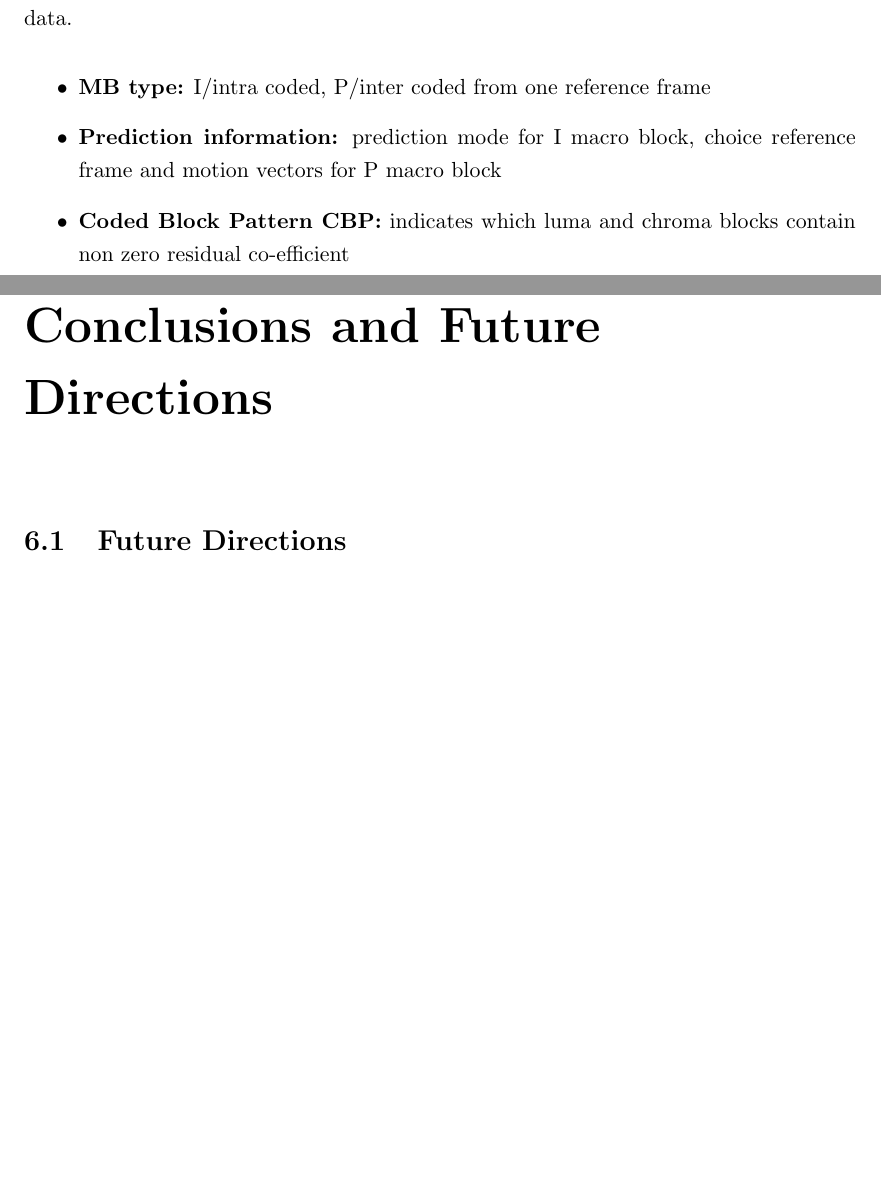
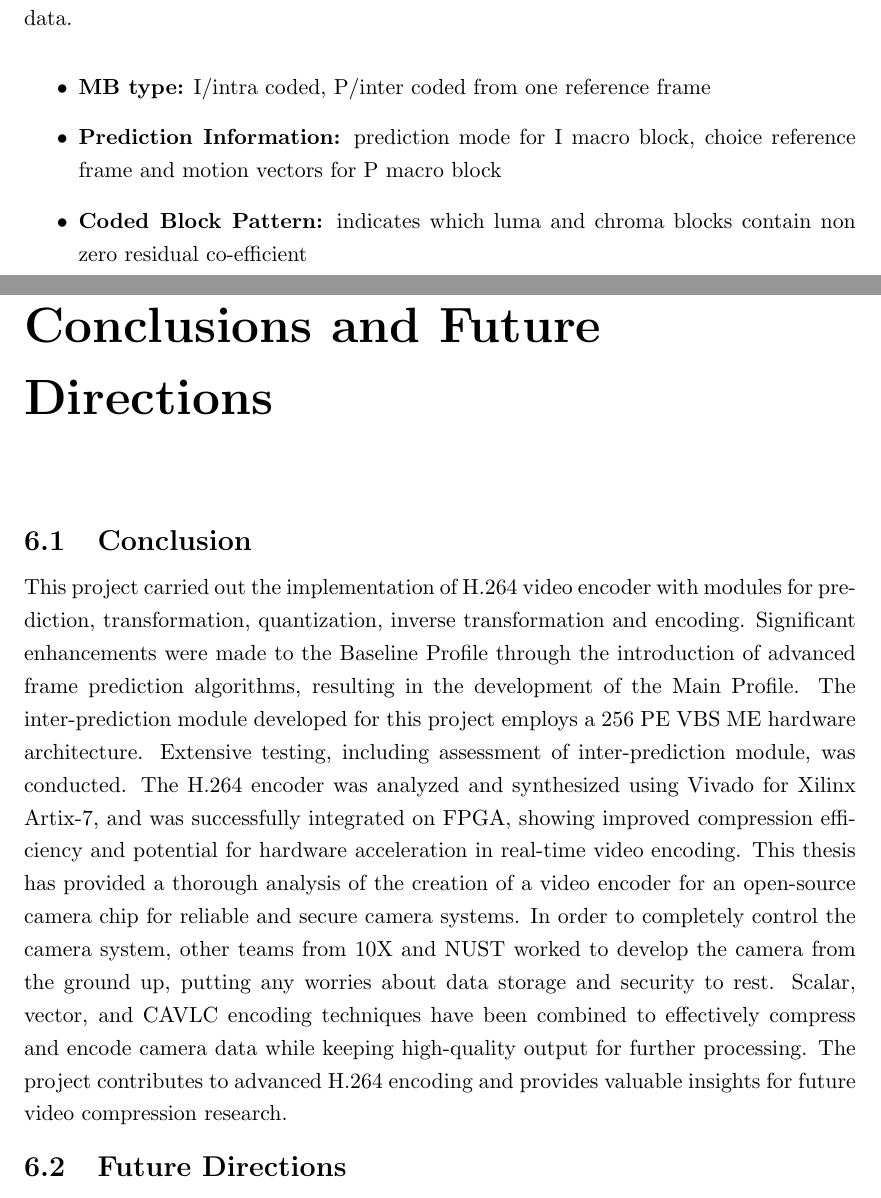
Before and after one commit to hamza-akhtar-dev/h264encoder, a LaTeX thesis (thesis/uet_thesis.tex, which reads thesis/Chapters/Chapter1.tex, thesis/Chapters/Chapter6.tex): two parts of pages 18 and 42 of 46 before the commit and two parts of pages 18 and 42 of 47 after it, joined at a grey line, cut so that both start at the same text, the shorter picture padded with empty space. Compiled offline with pdfLaTeX; a LaTeX package or settings file that is missing is left out.

Commit message:
thesis: small mistakes removed 2

```diff
--- a/thesis/Chapters/Chapter1.tex
+++ b/thesis/Chapters/Chapter1.tex
@@ -112,8 +112,8 @@ H.264 consists of 2 layers: the \textbf{Network Abstraction Layer (NAL)} and the
 
 \begin{itemize}
 	\item \textbf{MB type:} I/intra coded, P/inter coded from one reference frame
-	\item \textbf{Prediction information:} prediction mode for I macro block, choice reference frame and motion vectors for P macro block
-	\item \textbf{Coded Block Pattern CBP:} indicates which luma and chroma blocks contain non zero residual co-efficient
+	\item \textbf{Prediction Information:} prediction mode for I macro block, choice reference frame and motion vectors for P macro block
+	\item \textbf{Coded Block Pattern:} indicates which luma and chroma blocks contain non zero residual co-efficient
 	\item \textbf{Quantization Parameter QP:} for macro blocks with CBP not 0
 	\item \textbf{Residual Data:} for blocks containing non-zero residual coefficients
 \end{itemize}
--- a/thesis/Chapters/Chapter6.tex
+++ b/thesis/Chapters/Chapter6.tex
@@ -3,7 +3,8 @@
 \chapter{Conclusions and Future Directions} % Write in your own chapter title
 \label{Chapter6}
 \lhead{Chapter 6. \emph{Conclusions and Future Directions}} % Write in your own chapter title to set the page header
-
+\section{Conclusion}
+This project carried out the implementation of H.264 video encoder with modules for prediction, transformation, quantization, inverse transformation and encoding.  Significant enhancements were made to the Baseline Profile through the introduction of advanced frame prediction algorithms, resulting in the development of the Main Profile. The inter-prediction module developed for this project employs a 256 PE VBS ME hardware architecture. Extensive testing, including assessment of inter-prediction module, was conducted. The H.264 encoder was analyzed and synthesized using Vivado for Xilinx Artix-7, and was successfully integrated on FPGA, showing improved compression efficiency and potential for hardware acceleration in real-time video encoding. This thesis has provided a thorough analysis of the creation of a video encoder for an open-source camera chip for reliable and secure camera systems. In order to completely control the camera system, other teams from 10X and NUST worked to develop the camera from the ground up, putting any worries about data storage and security to rest. Scalar, vector, and CAVLC encoding techniques have been combined to effectively compress and encode camera data while keeping high-quality output for further processing. The project contributes to advanced H.264 encoding and provides valuable insights for future video compression research.
 \section{Future Directions}
 Our project is a part of a long term project that aims to develop an open souce ISP. The idea is to develop a main RISC-V based processor, a video processor, ISP and integrate them on ChipYard to fabricate an IC. Our open source camera chip may gain significant traction and adoption as the demand for sustainable and secure camera solutions grows in the market.
 
```
Also changed, not shown: thesis/Chapters/Chapter5.tex (+3 -2 lines), thesis/Figures/256pevbsme.png, thesis/Figures/topbd.png (added), thesis/uet_thesis.pdf, thesis/Chapters/Chapter1.tex (4 more changed lines), 5 other files.
